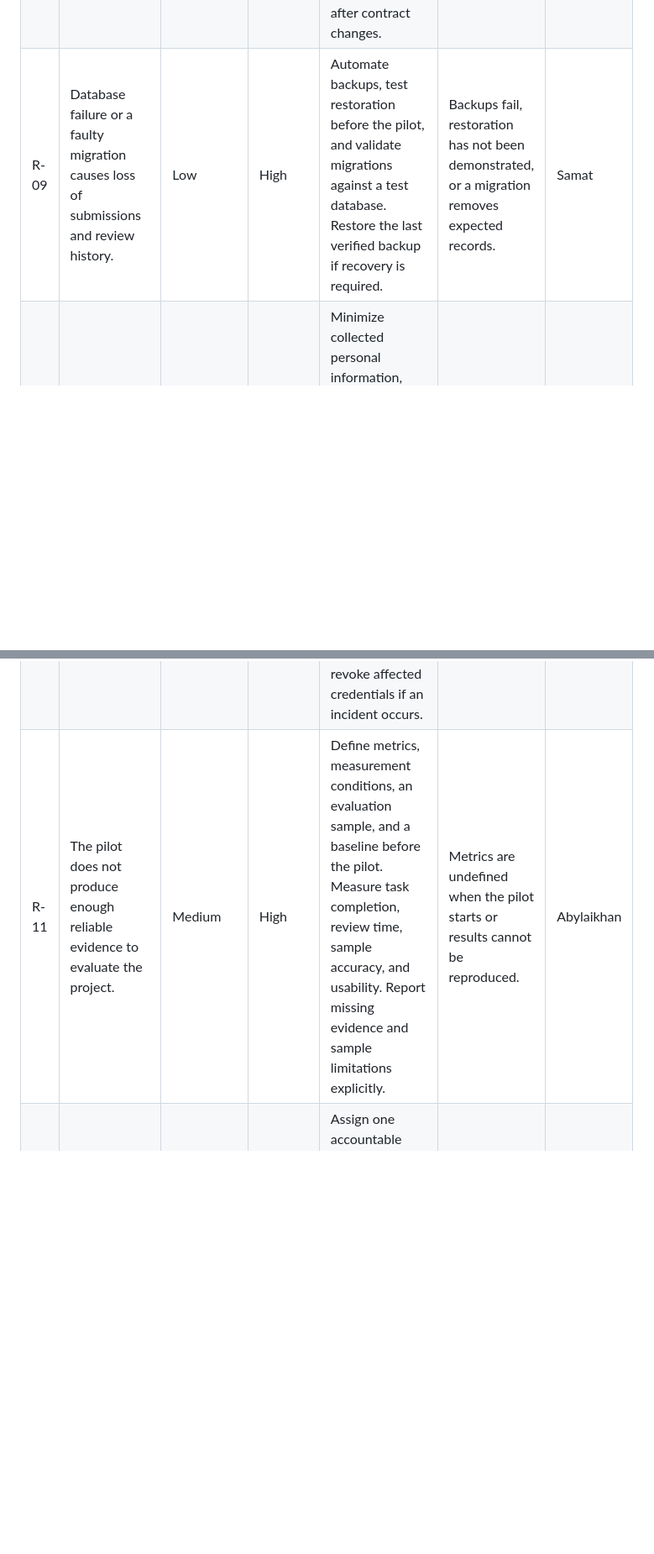
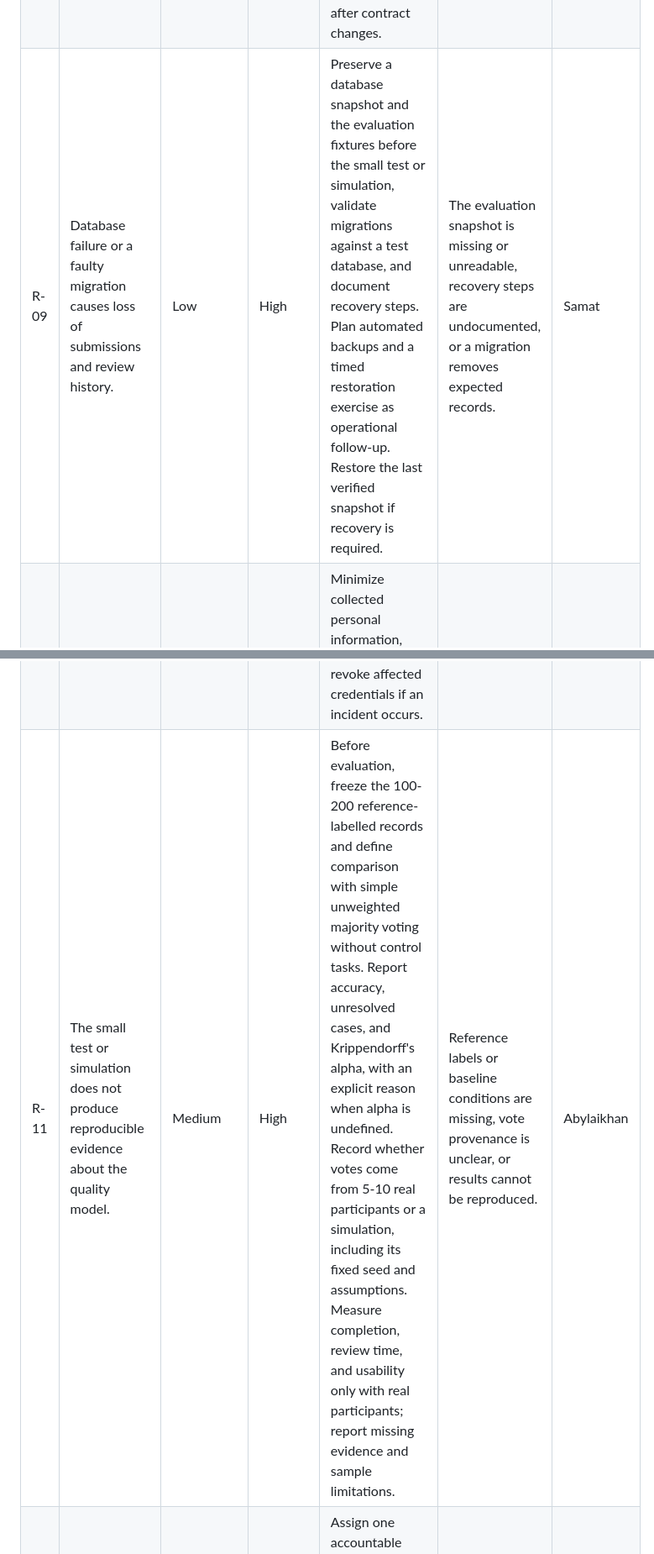
Before and after one commit to QosmuratSamat0/tilqor, a Markdown page: docs/risks.md, 2 parts joined by grey strips. Shown at 84% size. GitHub-like rendering; blank space fills up the shorter version.

```diff
--- a/docs/risks.md
+++ b/docs/risks.md
@@ -35,8 +37,8 @@ Risk owners monitor the warning signs and coordinate the response. All risks bel
 | R-07 | Collecting data, verification, daily practice, and the glossary exceed the available development time. | High | High | Prioritize one complete workflow from submission to verified glossary entry and practice use. Freeze mandatory scope before implementation. Defer optional features and review progress weekly. | Mandatory work repeatedly misses its planned completion or optional work delays the core workflow. | Samat |
 | R-08 | Modules use incompatible API contracts, data models, or record statuses. | Medium | High | Agree on the schema, statuses, and API contracts before parallel implementation. Integrate a small complete workflow early and check it after contract changes. | Frontend and backend disagree on fields or unverified records appear in practice. | Samat |
-| R-09 | Database failure or a faulty migration causes loss of submissions and review history. | Low | High | Automate backups, test restoration before the pilot, and validate migrations against a test database. Restore the last verified backup if recovery is required. | Backups fail, restoration has not been demonstrated, or a migration removes expected records. | Samat |
+| R-09 | Database failure or a faulty migration causes loss of submissions and review history. | Low | High | Preserve a database snapshot and the evaluation fixtures before the small test or simulation, validate migrations against a test database, and document recovery steps. Plan automated backups and a timed restoration exercise as operational follow-up. Restore the last verified snapshot if recovery is required. | The evaluation snapshot is missing or unreadable, recovery steps are undocumented, or a migration removes expected records. | Samat |
 | R-10 | Personal information is exposed through public profiles, datasets, logs, or repository files. | Medium | High | Minimize collected personal information, separate account data from public exports, restrict privileged access, and review exports and commits. Remove exposed information and revoke affected credentials if an incident occurs. | An export contains account details or logs and commits contain confidential values. | Samat |
-| R-11 | The pilot does not produce enough reliable evidence to evaluate the project. | Medium | High | Define metrics, measurement conditions, an evaluation sample, and a baseline before the pilot. Measure task completion, review time, sample accuracy, and usability. Report missing evidence and sample limitations explicitly. | Metrics are undefined when the pilot starts or results cannot be reproduced. | Abylaikhan |
+| R-11 | The small test or simulation does not produce reproducible evidence about the quality model. | Medium | High | Before evaluation, freeze the 100-200 reference-labelled records and define comparison with simple unweighted majority voting without control tasks. Report accuracy, unresolved cases, and Krippendorff's alpha, with an explicit reason when alpha is undefined. Record whether votes come from 5-10 real participants or a simulation, including its fixed seed and assumptions. Measure completion, review time, and usability only with real participants; report missing evidence and sample limitations. | Reference labels or baseline conditions are missing, vote provenance is unclear, or results cannot be reproduced. | Abylaikhan |
 | R-12 | Unclear ownership or unavailable team members delay dependent tasks. | Medium | Medium | Assign one accountable owner to each work item, keep progress and blockers in YouTrack, and document setup and handovers. Reassign blocked work during the weekly review. | A mandatory task has no owner or a blocker remains unresolved across reviews. | Samat |
 
 ### Data licensing controls for R-01
```
Also changed, not shown: other parts of docs/risks.md (+7 -5 lines).
